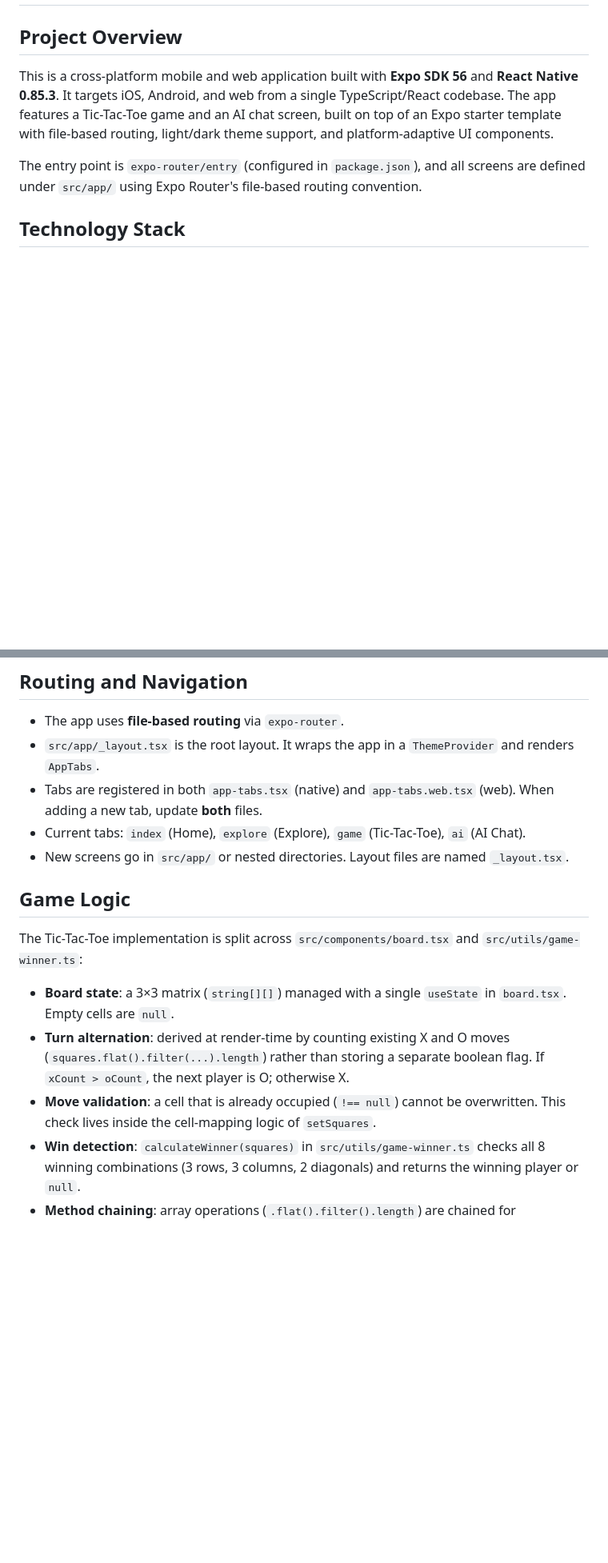
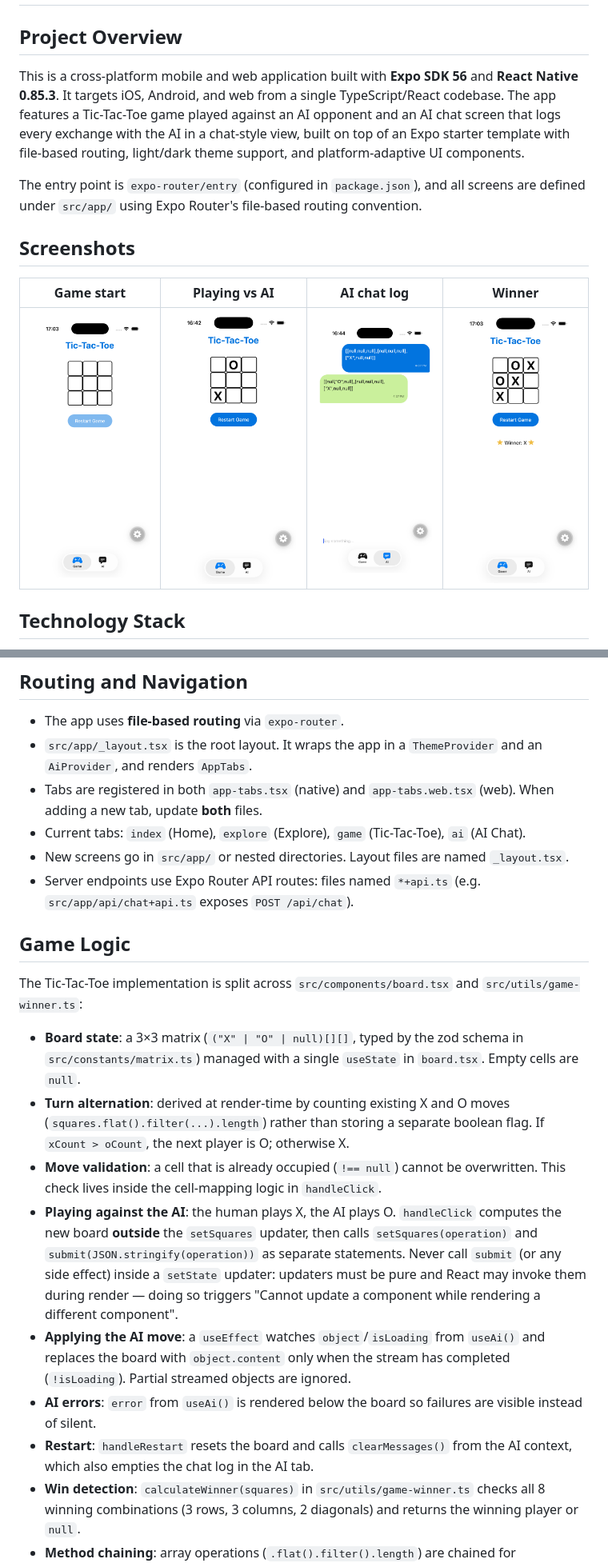
Before and after one commit to Sara-2-9/tic-tac-toe, a Markdown page: AGENTS.md, 2 parts joined by grey strips. Shown: that part at 80% size. GitHub-like rendering; pictures changed too: docs/screenshots/tic-tac-toe-aiChat-3.png (added), docs/screenshots/tic-tac-toe-game-2.png (added), docs/screenshots/tic-tac-toe-start-1.png (added); blank space fills up the shorter version.

```diff
--- a/AGENTS.md
+++ b/AGENTS.md
@@ -2,9 +2,15 @@
 
 ## Project Overview
 
-This is a cross-platform mobile and web application built with **Expo SDK 56** and **React Native 0.85.3**. It targets iOS, Android, and web from a single TypeScript/React codebase. The app features a Tic-Tac-Toe game and an AI chat screen, built on top of an Expo starter template with file-based routing, light/dark theme support, and platform-adaptive UI components.
+This is a cross-platform mobile and web application built with **Expo SDK 56** and **React Native 0.85.3**. It targets iOS, Android, and web from a single TypeScript/React codebase. The app features a Tic-Tac-Toe game played against an AI opponent and an AI chat screen that logs every exchange with the AI in a chat-style view, built on top of an Expo starter template with file-based routing, light/dark theme support, and platform-adaptive UI components.
 
 The entry point is `expo-router/entry` (configured in `package.json`), and all screens are defined under `src/app/` using Expo Router's file-based routing convention.
+
+## Screenshots
+
+| Game start | Playing vs AI | AI chat log | Winner |
+|---|---|---|---|
+| ![Game start](docs/screenshots/tic-tac-toe-start-1.png) | ![Playing vs AI](docs/screenshots/tic-tac-toe-game-2.png) | ![AI chat log](docs/screenshots/tic-tac-toe-aiChat-3.png) | ![Winner](docs/screenshots/tic-tac-toe-winner-4.png) |
 
 ## Technology Stack
 
@@ -114,17 +127,22 @@ The project uses Expo's **development build** workflow (not Expo Go). Install th
 ## Routing and Navigation
 
 - The app uses **file-based routing** via `expo-router`.
-- `src/app/_layout.tsx` is the root layout. It wraps the app in a `ThemeProvider` and renders `AppTabs`.
+- `src/app/_layout.tsx` is the root layout. It wraps the app in a `ThemeProvider` and an `AiProvider`, and renders `AppTabs`.
 - Tabs are registered in both `app-tabs.tsx` (native) and `app-tabs.web.tsx` (web). When adding a new tab, update **both** files.
 - Current tabs: `index` (Home), `explore` (Explore), `game` (Tic-Tac-Toe), `ai` (AI Chat).
 - New screens go in `src/app/` or nested directories. Layout files are named `_layout.tsx`.
+- Server endpoints use Expo Router API routes: files named `*+api.ts` (e.g. `src/app/api/chat+api.ts` exposes `POST /api/chat`).
 
 ## Game Logic
 
 The Tic-Tac-Toe implementation is split across `src/components/board.tsx` and `src/utils/game-winner.ts`:
 
-- **Board state**: a 3×3 matrix (`string[][]`) managed with a single `useState` in `board.tsx`. Empty cells are `null`.
+- **Board state**: a 3×3 matrix (`("X" | "O" | null)[][]`, typed by the zod schema in `src/constants/matrix.ts`) managed with a single `useState` in `board.tsx`. Empty cells are `null`.
 - **Turn alternation**: derived at render-time by counting existing X and O moves (`squares.flat().filter(...).length`) rather than storing a separate boolean flag. If `xCount > oCount`, the next player is O; otherwise X.
-- **Move validation**: a cell that is already occupied (`!== null`) cannot be overwritten. This check lives inside the cell-mapping logic of `setSquares`.
+- **Move validation**: a cell that is already occupied (`!== null`) cannot be overwritten. This check lives inside the cell-mapping logic in `handleClick`.
+- **Playing against the AI**: the human plays X, the AI plays O. `handleClick` computes the new board **outside** the `setSquares` updater, then calls `setSquares(operation)` and `submit(JSON.stringify(operation))` as separate statements. Never call `submit` (or any side effect) inside a `setState` updater: updaters must be pure and React may invoke them during render — doing so triggers "Cannot update a component while rendering a different component".
+- **Applying the AI move**: a `useEffect` watches `object`/`isLoading` from `useAi()` and replaces the board with `object.content` only when the stream has completed (`!isLoading`). Partial streamed objects are ignored.
+- **AI errors**: `error` from `useAi()` is rendered below the board so failures are visible instead of silent.
+- **Restart**: `handleRestart` resets the board and calls `clearMessages()` from the AI context, which also empties the chat log in the AI tab.
 - **Win detection**: `calculateWinner(squares)` in `src/utils/game-winner.ts` checks all 8 winning combinations (3 rows, 3 columns, 2 diagonals) and returns the winning player or `null`.
 - **Method chaining**: array operations (`.flat().filter().length`) are chained for conciseness.
```
Also changed, not shown: other parts of AGENTS.md (+30 -13 lines).
